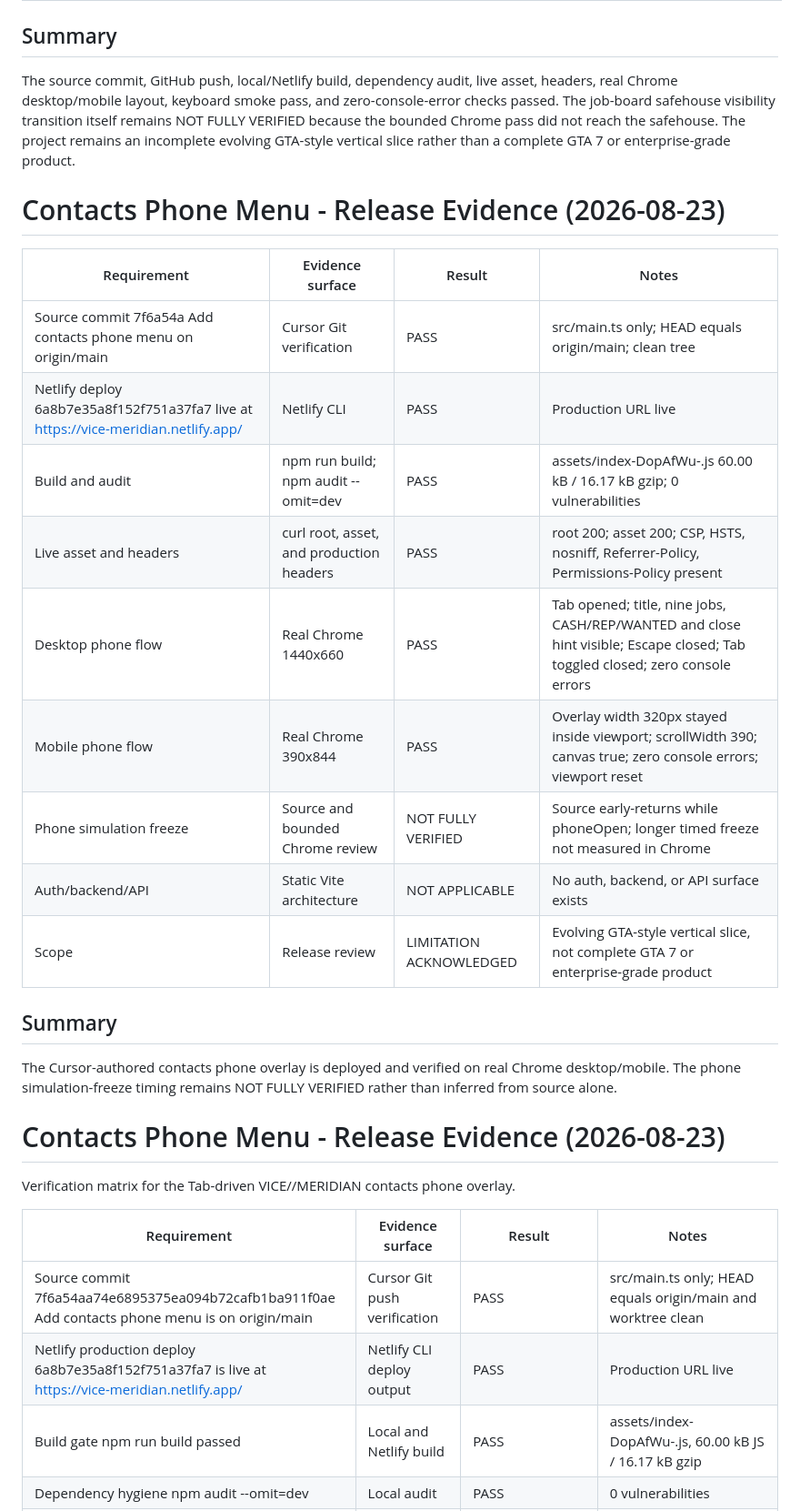
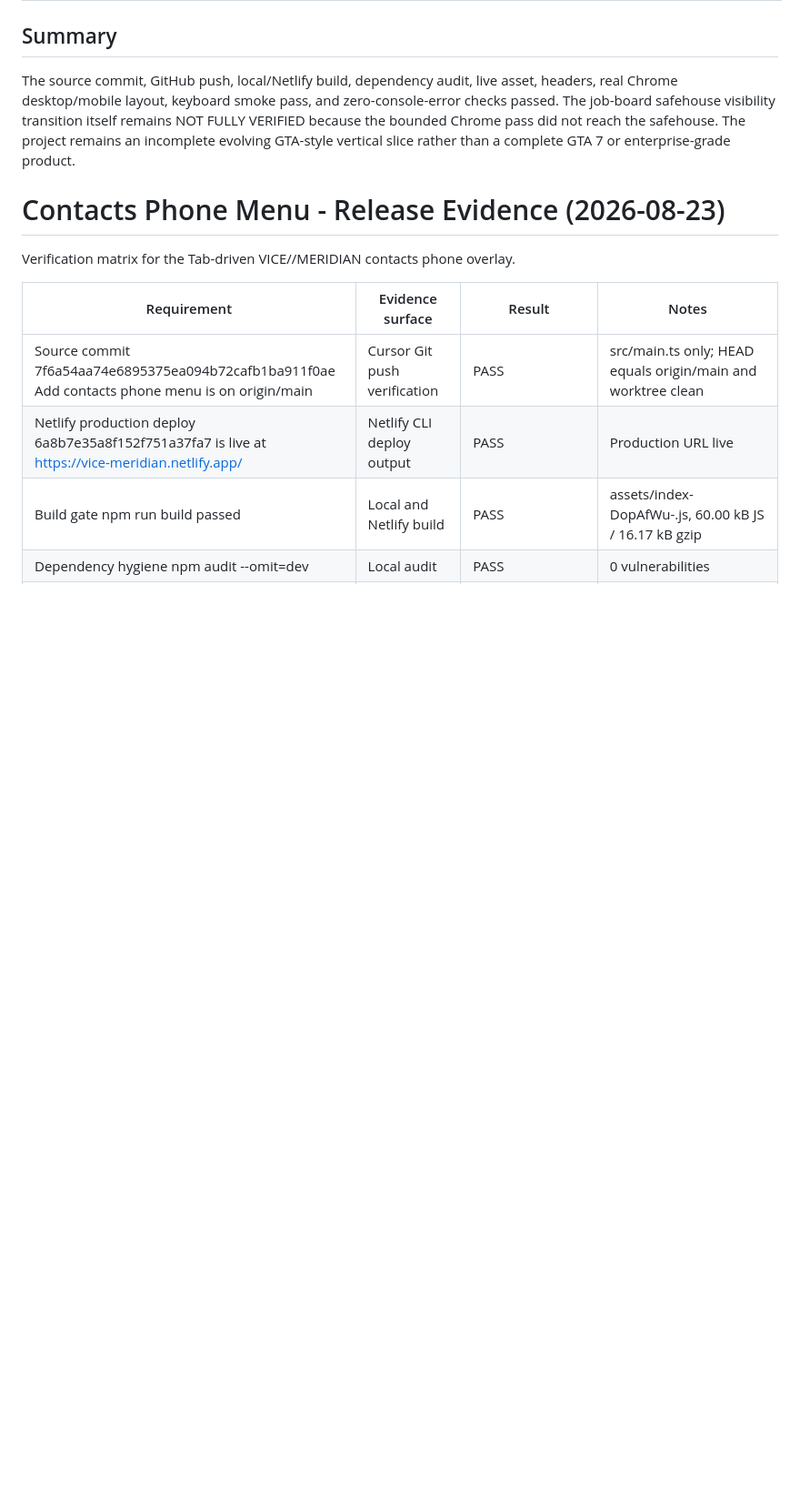
Before and after one commit to shanto12/vice-meridian, a Markdown page: RELEASE_EVIDENCE.md, the part around one of its changes. Shown at 91% size. Rendered like a GitHub page; blank space fills up the shorter version.

Commit message:
Document contacts phone menu release verification
Co-authored-by: Cursor <cursoragent@cursor.com>

```diff
--- a/RELEASE_EVIDENCE.md
+++ b/RELEASE_EVIDENCE.md
@@ -899,24 +899,6 @@ The source commit, GitHub push, local/Netlify build, dependency audit, live asse
 
 # Contacts Phone Menu - Release Evidence (2026-08-23)
 
-| Requirement | Evidence surface | Result | Notes |
-| --- | --- | --- | --- |
-| Source commit 7f6a54a Add contacts phone menu on origin/main | Cursor Git verification | PASS | src/main.ts only; HEAD equals origin/main; clean tree |
-| Netlify deploy 6a8b7e35a8f152f751a37fa7 live at https://vice-meridian.netlify.app/ | Netlify CLI | PASS | Production URL live |
-| Build and audit | npm run build; npm audit --omit=dev | PASS | assets/index-DopAfWu-.js 60.00 kB / 16.17 kB gzip; 0 vulnerabilities |
-| Live asset and headers | curl root, asset, and production headers | PASS | root 200; asset 200; CSP, HSTS, nosniff, Referrer-Policy, Permissions-Policy present |
-| Desktop phone flow | Real Chrome 1440x660 | PASS | Tab opened; title, nine jobs, CASH/REP/WANTED and close hint visible; Escape closed; Tab toggled closed; zero console errors |
-| Mobile phone flow | Real Chrome 390x844 | PASS | Overlay width 320px stayed inside viewport; scrollWidth 390; canvas true; zero console errors; viewport reset |
-| Phone simulation freeze | Source and bounded Chrome review | NOT FULLY VERIFIED | Source early-returns while phoneOpen; longer timed freeze not measured in Chrome |
-| Auth/backend/API | Static Vite architecture | NOT APPLICABLE | No auth, backend, or API surface exists |
-| Scope | Release review | LIMITATION ACKNOWLEDGED | Evolving GTA-style vertical slice, not complete GTA 7 or enterprise-grade product |
-
-## Summary
-
-The Cursor-authored contacts phone overlay is deployed and verified on real Chrome desktop/mobile. The phone simulation-freeze timing remains NOT FULLY VERIFIED rather than inferred from source alone.
-
-# Contacts Phone Menu - Release Evidence (2026-08-23)
-
 Verification matrix for the Tab-driven VICE//MERIDIAN contacts phone overlay.
 
 | Requirement | Evidence surface | Result | Notes |
```
Also changed, not shown: other parts of RELEASE_EVIDENCE.md (+3 -3 lines).
